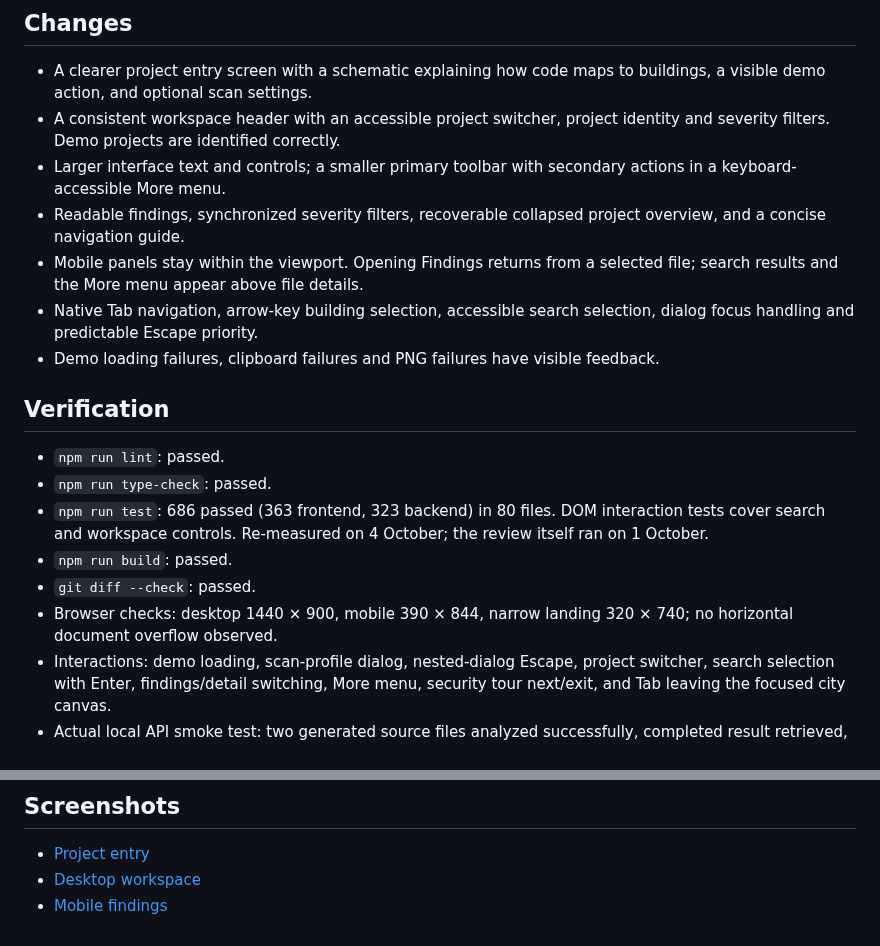
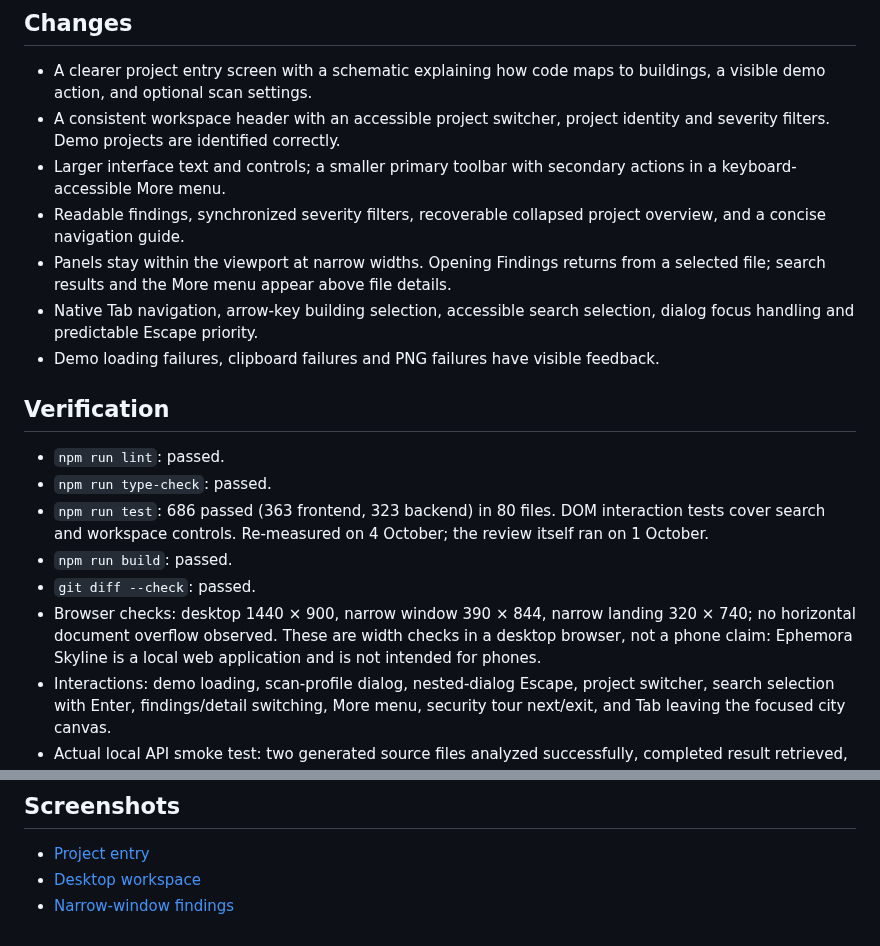
Before and after one commit to MichaelS1011/Ephemora-Skyline, a Markdown page: docs/UI_REVIEW.md, 2 parts joined by grey strips. GitHub-like rendering.

```diff
--- a/docs/UI_REVIEW.md
+++ b/docs/UI_REVIEW.md
@@ -8,7 +8,7 @@ The app was started locally at http://localhost:3010 with its backend on port 40
 - A consistent workspace header with an accessible project switcher, project identity and severity filters. Demo projects are identified correctly.
 - Larger interface text and controls; a smaller primary toolbar with secondary actions in a keyboard-accessible More menu.
 - Readable findings, synchronized severity filters, recoverable collapsed project overview, and a concise navigation guide.
-- Mobile panels stay within the viewport. Opening Findings returns from a selected file; search results and the More menu appear above file details.
+- Panels stay within the viewport at narrow widths. Opening Findings returns from a selected file; search results and the More menu appear above file details.
 - Native Tab navigation, arrow-key building selection, accessible search selection, dialog focus handling and predictable Escape priority.
 - Demo loading failures, clipboard failures and PNG failures have visible feedback.
 
@@ -19,7 +19,7 @@ The app was started locally at http://localhost:3010 with its backend on port 40
 - `npm run test`: 686 passed (363 frontend, 323 backend) in 80 files. DOM interaction tests cover search and workspace controls. Re-measured on 4 October; the review itself ran on 1 October.
 - `npm run build`: passed.
 - `git diff --check`: passed.
-- Browser checks: desktop 1440 × 900, mobile 390 × 844, narrow landing 320 × 740; no horizontal document overflow observed.
+- Browser checks: desktop 1440 × 900, narrow window 390 × 844, narrow landing 320 × 740; no horizontal document overflow observed. These are width checks in a desktop browser, not a phone claim: Ephemora Skyline is a local web application and is not intended for phones.
 - Interactions: demo loading, scan-profile dialog, nested-dialog Escape, project switcher, search selection with Enter, findings/detail switching, More menu, security tour next/exit, and Tab leaving the focused city canvas.
 - Actual local API smoke test: two generated source files analyzed successfully, completed result retrieved, and its city permalink loaded in the browser. The city showed the correct two-file count and local-project identity.
 
@@ -33,4 +33,4 @@ The browser already reports a Three.js Clock deprecation warning; the rendering
 
 - [Project entry](assets/ui-landing.png)
 - [Desktop workspace](assets/ui-workspace.png)
-- [Mobile findings](assets/ui-mobile.png)
+- [Narrow-window findings](assets/ui-mobile.png)
```
Also changed, not shown: README.md (+6 -6 lines), docs/assets/hero.png, docs/assets/ui-finding.png, docs/assets/ui-mobile.png, 2 other files.
